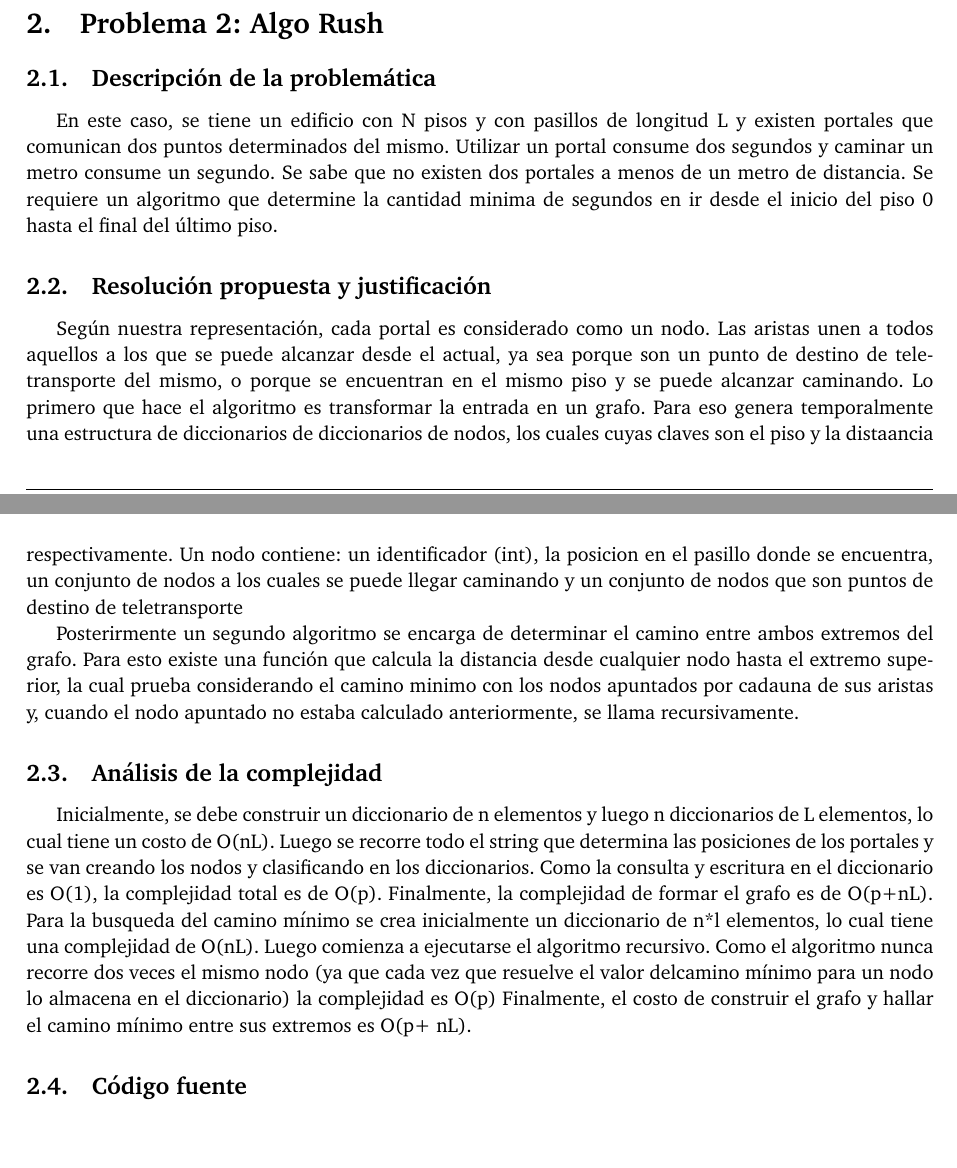
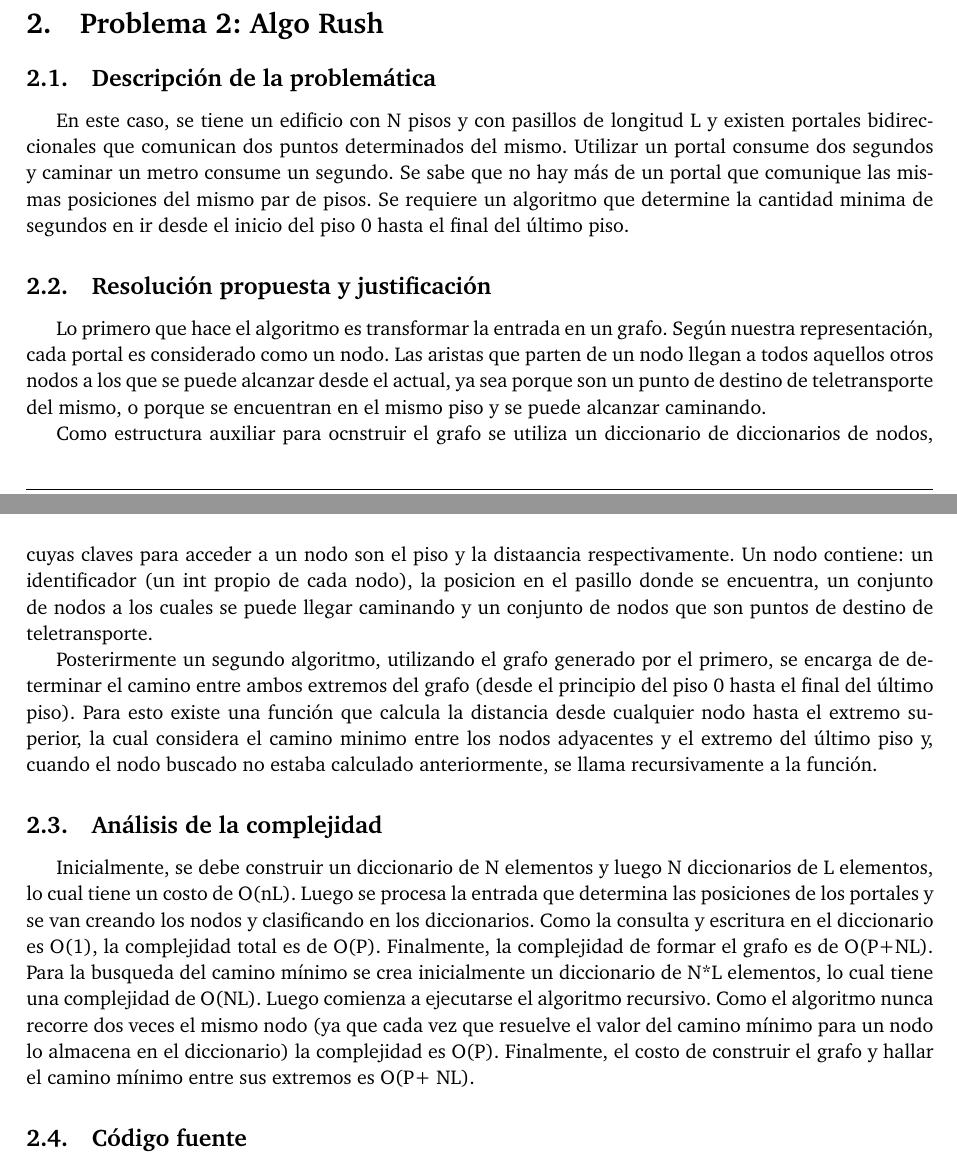
Before and after one commit to belenbouzon/AlgoritmosIII, a LaTeX document (TP2/Informe/informe.tex, which reads TP2/Informe/AlgoRush.tex): two parts of pages 5 and 6 of 7, joined at a grey line, cut so that both start at the same text, the shorter picture padded with empty space. Compiled offline with pdfLaTeX.

Commit message:
cambios en informe ej2

```diff
--- a/TP2/Informe/AlgoRush.tex
+++ b/TP2/Informe/AlgoRush.tex
@@ -1,20 +1,21 @@
 \section{Problema 2: Algo Rush}
 
 \subsection{Descripción de la problemática}
-En este caso, se tiene un edificio con N pisos y con pasillos de longitud L y existen portales que comunican dos puntos determinados del mismo. Utilizar un portal consume dos segundos y caminar un metro consume un segundo. Se sabe que no existen dos portales a menos de un metro de distancia.
+En este caso, se tiene un edificio con N pisos y con pasillos de longitud L y existen portales bidireccionales que comunican dos puntos determinados del mismo. Utilizar un portal consume dos segundos y caminar un metro consume un segundo. Se sabe que no hay más de un portal que comunique las mismas posiciones del mismo par de pisos.
 Se requiere un algoritmo que determine la cantidad minima de segundos en ir desde el inicio del piso 0 hasta el final del último piso.
 
 \subsection{Resolución propuesta y justificación}
-Según nuestra representación, cada portal es considerado como un nodo. Las aristas unen a todos aquellos a los que se puede alcanzar desde el actual, ya sea porque son un punto de destino de teletransporte del mismo, o porque se encuentran en el mismo piso y se puede alcanzar caminando.
-Lo primero que hace el algoritmo es transformar la entrada en un grafo. Para eso genera temporalmente una estructura de diccionarios de diccionarios de nodos, los cuales cuyas claves son el piso y la distaancia respectivamente.
-Un nodo contiene: un identificador (int), la posicion en el pasillo donde se encuentra, un conjunto de nodos a los cuales se puede llegar caminando y un conjunto de nodos que son puntos de destino de teletransporte
+Lo primero que hace el algoritmo es transformar la entrada en un grafo. Según nuestra representación, cada portal es considerado como un nodo. Las aristas que parten de un nodo llegan a todos aquellos otros nodos a los que se puede alcanzar desde el actual, ya sea porque son un punto de destino de teletransporte del mismo, o porque se encuentran en el mismo piso y se puede alcanzar caminando.
 
-Posterirmente un segundo algoritmo se encarga de determinar el camino entre ambos extremos del grafo. Para esto existe una función que calcula la distancia desde cualquier nodo hasta el extremo superior, la cual prueba considerando el camino minimo con los nodos apuntados por cadauna de sus aristas y, cuando el nodo apuntado no estaba calculado anteriormente, se llama recursivamente.
+Como estructura auxiliar para ocnstruir el grafo se utiliza un diccionario de diccionarios de nodos, cuyas claves para acceder a un nodo son el piso y la distaancia respectivamente.
+Un nodo contiene: un identificador (un int propio de cada nodo), la posicion en el pasillo donde se encuentra, un conjunto de nodos a los cuales se puede llegar caminando y un conjunto de nodos que son puntos de destino de teletransporte.
+
+Posterirmente un segundo algoritmo, utilizando el grafo generado por el primero, se encarga de determinar el camino entre ambos extremos del grafo (desde el principio del piso 0 hasta el final del último piso). Para esto existe una función que calcula la distancia desde cualquier nodo hasta el extremo superior, la cual considera el camino minimo entre los nodos adyacentes y el extremo del último piso y, cuando el nodo buscado no estaba calculado anteriormente, se llama recursivamente a la función.
 
 \subsection{Análisis de la complejidad}
-Inicialmente, se debe construir un diccionario de n elementos y luego n diccionarios de L elementos, lo cual tiene un costo de O(nL). Luego se recorre todo el string que determina las posiciones de los portales y se van creando los nodos y clasificando en los diccionarios. Como la consulta y escritura en el diccionario es O(1), la complejidad total es de O(p). Finalmente, la complejidad de formar el grafo es de O(p+nL).
-Para la busqueda del camino mínimo se crea inicialmente un diccionario de n*l elementos, lo cual tiene una complejidad de O(nL). Luego comienza a ejecutarse el algoritmo recursivo. Como el algoritmo nunca recorre dos veces el mismo nodo (ya que cada vez que resuelve el valor delcamino mínimo para un nodo lo almacena en el diccionario) la complejidad es O(p)
-Finalmente, el costo de construir el grafo y hallar el camino mínimo entre sus extremos es O(p+ nL).
+Inicialmente, se debe construir un diccionario de N elementos y luego N diccionarios de L elementos, lo cual tiene un costo de O(nL). Luego se procesa la entrada que determina las posiciones de los portales y se van creando los nodos y clasificando en los diccionarios. Como la consulta y escritura en el diccionario es O(1), la complejidad total es de O(P). Finalmente, la complejidad de formar el grafo es de O(P+NL).
+Para la busqueda del camino mínimo se crea inicialmente un diccionario de N*L elementos, lo cual tiene una complejidad de O(NL). Luego comienza a ejecutarse el algoritmo recursivo. Como el algoritmo nunca recorre dos veces el mismo nodo (ya que cada vez que resuelve el valor del camino mínimo para un nodo lo almacena en el diccionario) la complejidad es O(P).
+Finalmente, el costo de construir el grafo y hallar el camino mínimo entre sus extremos es O(P+ NL).
 
 \subsection{Código fuente}
 
```
